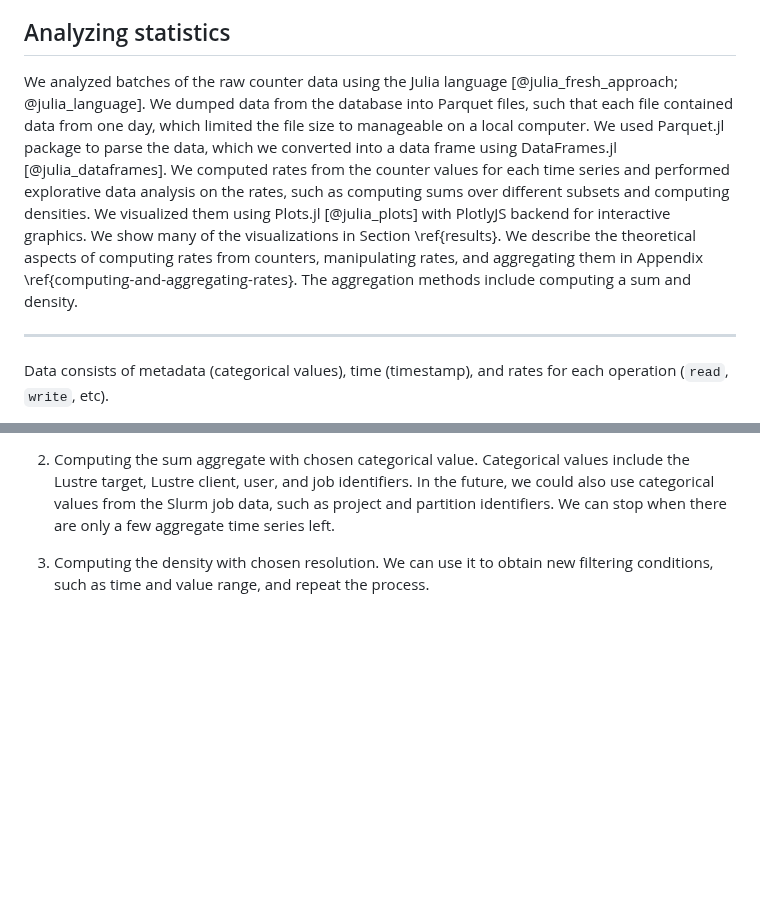
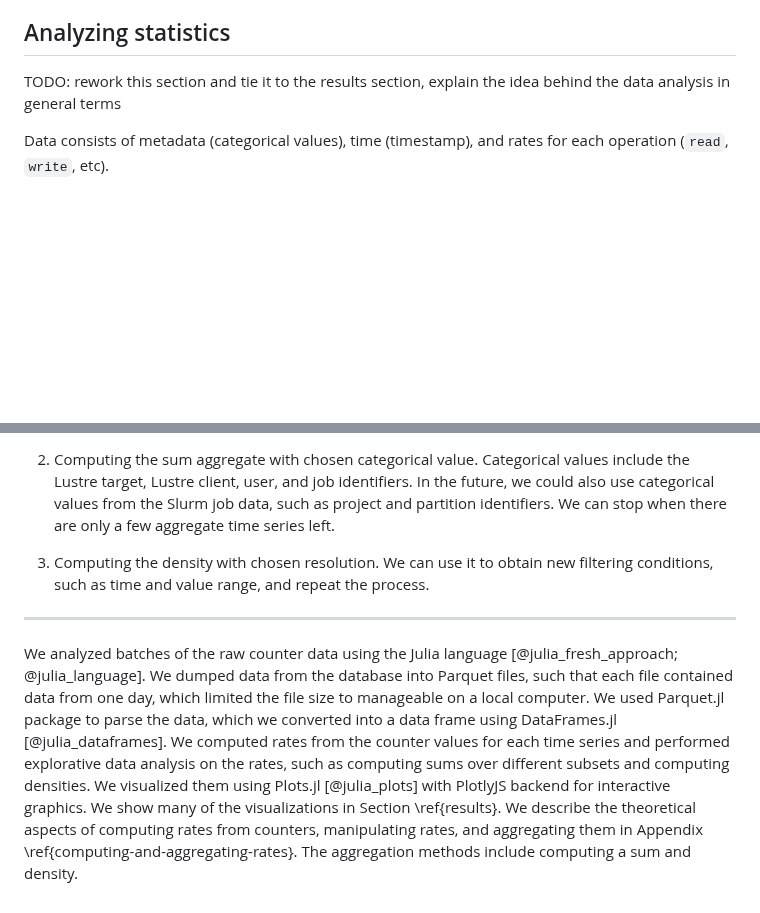
Before and after one commit to jaantollander/masters-thesis, a Markdown page: content/30_monitoring.md, 2 parts joined by grey strips. Drawn GitHub-style; blank space fills up the shorter version.

```diff
--- a/content/30_monitoring.md
+++ b/content/30_monitoring.md
@@ -330,20 +330,7 @@ However, it might reduce ambiguity about identifying an individual time series.
 
 
 ## Analyzing statistics
-We analyzed batches of the raw counter data using the Julia language [@julia_fresh_approach; @julia_language].
-We dumped data from the database into Parquet files, such that each file contained data from one day, which limited the file size to manageable on a local computer.
-We used Parquet.jl package to parse the data, which we converted into a data frame using DataFrames.jl [@julia_dataframes].
-We computed rates from the counter values for each time series and performed explorative data analysis on the rates, such as computing sums over different subsets and computing densities.
-We visualized them using Plots.jl [@julia_plots] with PlotlyJS backend for interactive graphics.
-We show many of the visualizations in Section \ref{results}.
-We describe the theoretical aspects of computing rates from counters, manipulating rates, and aggregating them in Appendix \ref{computing-and-aggregating-rates}.
-The aggregation methods include computing a sum and density.
-
-<!-- TODO: we used snapshot time as the timestamp and inferred the beginning of the time series -->
-
----
-
-<!-- TODO: move the general description of data and the analysis to *Analyzing statistics* section -->
+TODO: rework this section and tie it to the results section, explain the idea behind the data analysis in general terms
 
 Data consists of metadata (categorical values), time (timestamp), and rates for each operation (`read`, `write`, etc).
 
@@ -366,3 +353,16 @@ We can stop when there are only a few aggregate time series left.
 <!-- TODO: density is easy to compute -->
 3) Computing the density with chosen resolution.
 We can use it to obtain new filtering conditions, such as time and value range, and repeat the process.
+
+---
+
+<!-- TODO: we used snapshot time as the timestamp and inferred the beginning of the time series -->
+<!-- TODO: toosl, data analysis tools, DataFrames.jl -->
+We analyzed batches of the raw counter data using the Julia language [@julia_fresh_approach; @julia_language].
+We dumped data from the database into Parquet files, such that each file contained data from one day, which limited the file size to manageable on a local computer.
+We used Parquet.jl package to parse the data, which we converted into a data frame using DataFrames.jl [@julia_dataframes].
+We computed rates from the counter values for each time series and performed explorative data analysis on the rates, such as computing sums over different subsets and computing densities.
+We visualized them using Plots.jl [@julia_plots] with PlotlyJS backend for interactive graphics.
+We show many of the visualizations in Section \ref{results}.
+We describe the theoretical aspects of computing rates from counters, manipulating rates, and aggregating them in Appendix \ref{computing-and-aggregating-rates}.
+The aggregation methods include computing a sum and density.
```
Also changed, not shown: content/40_results.md (+5 -5 lines).
